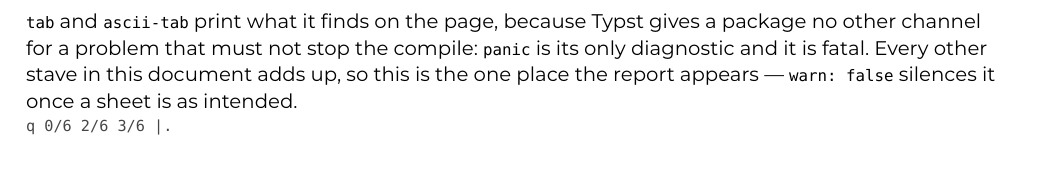
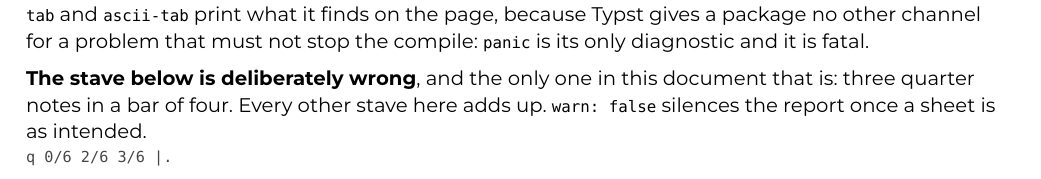
Before and after one commit to snaggen/fretwork, a Typst document (examples/demo.typ): part of page 8 of 9 before the commit and part of page 9 of 9 after it, cut so that both start at the same text. Compiled offline with Typst 0.15.

Commit message:
Keep the demo's deliberate report with the text that explains it
Making `_diagnostics` sticky moved the report and its stave to the next page but
left the explaining paragraph behind, so the last page opened with a red block
and no context — read as a genuine failure, which is how it was reported. The
whole example is one unbreakable block now, and the text says outright that the
stave is deliberately wrong and the only one in the document that is.

Co-Authored-By: Claude Opus 5 <noreply@anthropic.com>

````diff
--- a/examples/demo.typ
+++ b/examples/demo.typ
@@ -415,11 +419,14 @@ note value is reported as unchecked rather than as wrong.
   `tab` and `ascii-tab` print what it finds on the page, because Typst gives a
   package no other channel for a problem that must not stop the compile: `panic`
-is its only diagnostic and it is fatal. Every other stave in this document adds
-up, so this is the one place the report appears — `warn: false` silences it once
-a sheet is as intended.
+  is its only diagnostic and it is fatal.
+
+  *The stave below is deliberately wrong*, and the only one in this document
+  that is: three quarter notes in a bar of four. Every other stave here adds up.
+  `warn: false` silences the report once a sheet is as intended.
 
   #src("q 0/6 2/6 3/6 |.")
 
   #tab(```
   q 0/6 2/6 3/6 |.
   ```)
+]
````
Also changed, not shown: examples/demo.typ (4 more changed lines). Lines whose indentation alone changed are shown as unchanged.
